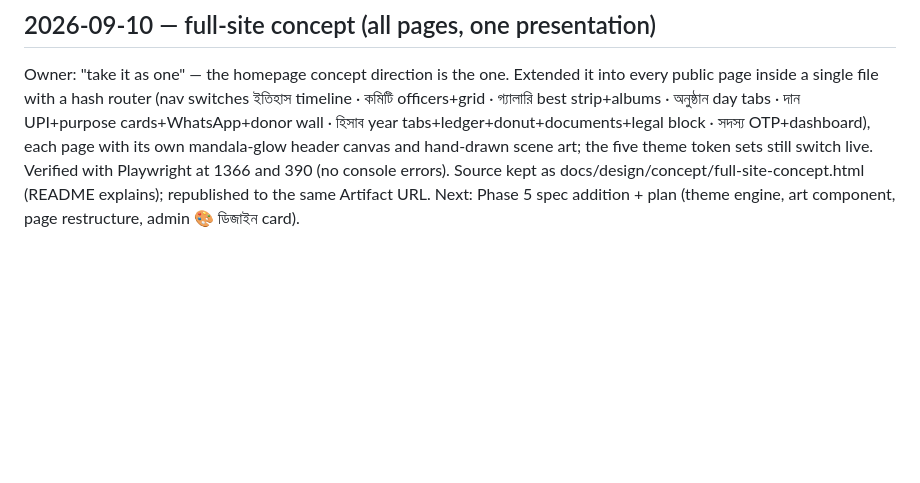
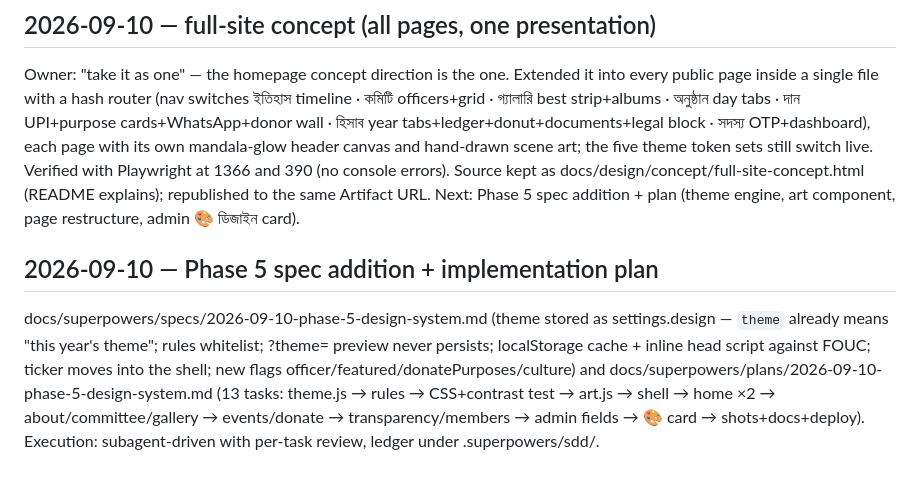
Before and after one commit to Hrishi91/trust_webpage, a Markdown page: docs/build-log.md, the part around the change. Rendered like a GitHub page; blank space fills up the shorter version.

Commit message:
docs(phase-5): design-system spec addition and 13-task implementation plan

```diff
--- a/docs/build-log.md
+++ b/docs/build-log.md
@@ -403,3 +403,6 @@ Owner: "not using full intelligence" — wireframe-with-colours was not a design
 
 ## 2026-09-10 — full-site concept (all pages, one presentation)
 Owner: "take it as one" — the homepage concept direction is the one. Extended it into every public page inside a single file with a hash router (nav switches ইতিহাস timeline · কমিটি officers+grid · গ্যালারি best strip+albums · অনুষ্ঠান day tabs · দান UPI+purpose cards+WhatsApp+donor wall · হিসাব year tabs+ledger+donut+documents+legal block · সদস্য OTP+dashboard), each page with its own mandala-glow header canvas and hand-drawn scene art; the five theme token sets still switch live. Verified with Playwright at 1366 and 390 (no console errors). Source kept as docs/design/concept/full-site-concept.html (README explains); republished to the same Artifact URL. Next: Phase 5 spec addition + plan (theme engine, art component, page restructure, admin 🎨 ডিজাইন card).
+
+## 2026-09-10 — Phase 5 spec addition + implementation plan
+docs/superpowers/specs/2026-09-10-phase-5-design-system.md (theme stored as settings.design — `theme` already means "this year's theme"; rules whitelist; ?theme= preview never persists; localStorage cache + inline head script against FOUC; ticker moves into the shell; new flags officer/featured/donatePurposes/culture) and docs/superpowers/plans/2026-09-10-phase-5-design-system.md (13 tasks: theme.js → rules → CSS+contrast test → art.js → shell → home ×2 → about/committee/gallery → events/donate → transparency/members → admin fields → 🎨 card → shots+docs+deploy). Execution: subagent-driven with per-task review, ledger under .superpowers/sdd/.
```
Also changed, not shown: 2 other files.
